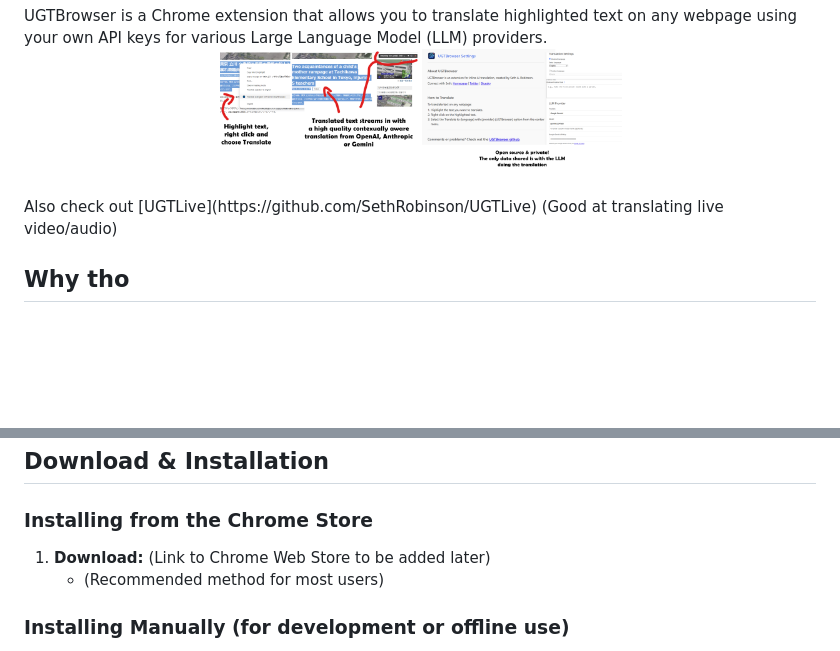
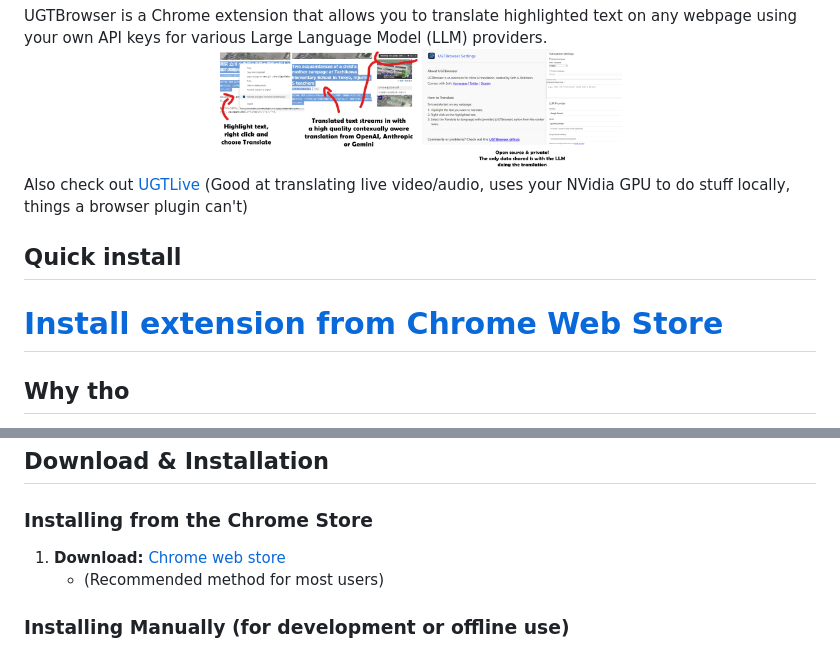
Before and after one commit to SethRobinson/UGTBrowser, a Markdown page: README.md, 2 parts joined by grey strips. Rendered like a GitHub page; blank space fills up the shorter version.

Commit message:
* Improved readme

```diff
--- a/README.md
+++ b/README.md
@@ -13,8 +13,12 @@ UGTBrowser is a Chrome extension that allows you to translate highlighted text o
   <a href="media/ugtbrowser_1.png"><img src="media/ugtbrowser_1.png" alt="UGTBrowser Screenshot 1" width="200"/></a>
   <a href="media/ugtbrowser_2.png"><img src="media/ugtbrowser_2.png" alt="UGTBrowser Screenshot 2" width="200"/></a>
 </div>
-<br>
-Also check out [UGTLive](https://github.com/SethRobinson/UGTLive) (Good at translating live video/audio)
+
+Also check out [UGTLive](https://github.com/SethRobinson/UGTLive) (Good at translating live video/audio, uses your NVidia GPU to do stuff locally, things a browser plugin can't)
+
+## Quick install
+
+# [Install extension from Chrome Web Store](https://chromewebstore.google.com/detail/ugtbrowser/ccpaaggcacbmdbjhclgggndopoekjfkc)
 
 ## Why tho
 
@@ -48,7 +52,7 @@ This project was developed with significant assistance from AI tools.  I mean, y
 
 ### Installing from the Chrome Store
 
-1.  **Download:** (Link to Chrome Web Store to be added later)
+1.  **Download:** [Chrome web store](https://chromewebstore.google.com/detail/ugtbrowser/ccpaaggcacbmdbjhclgggndopoekjfkc)
     *   (Recommended method for most users)
 
 ### Installing Manually (for development or offline use)
```
